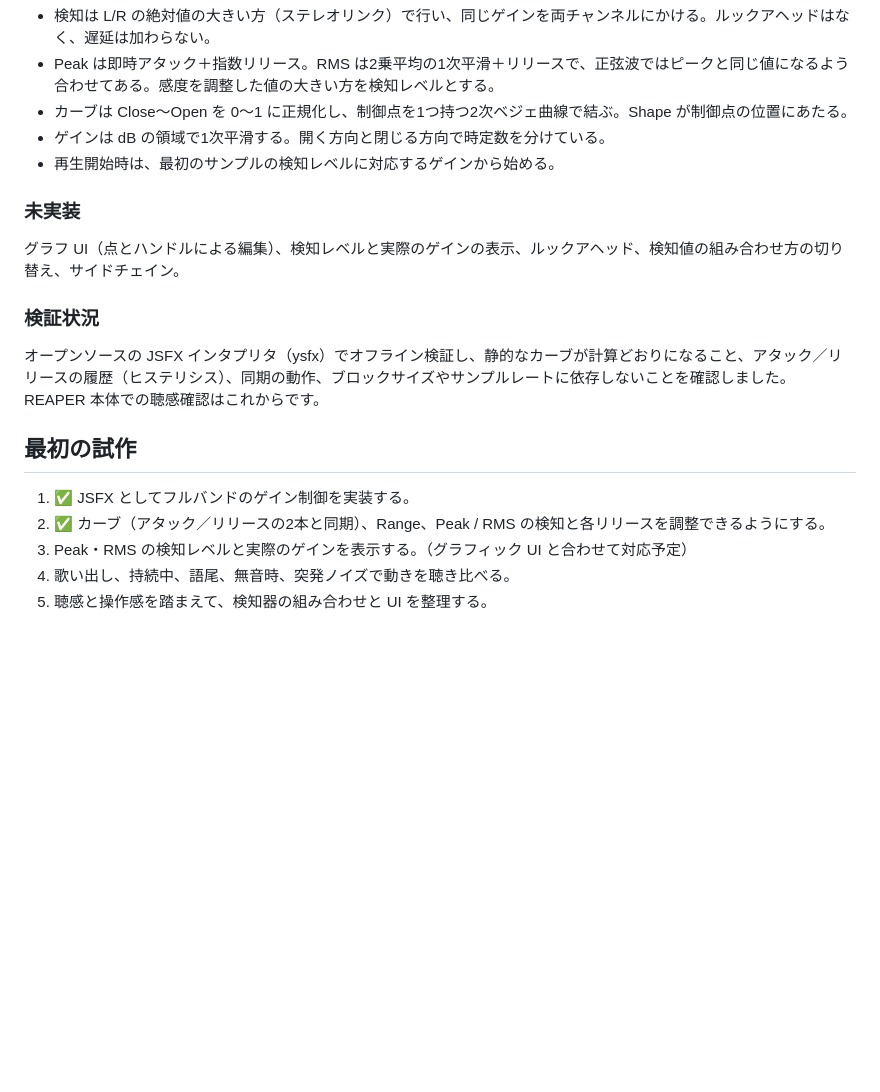
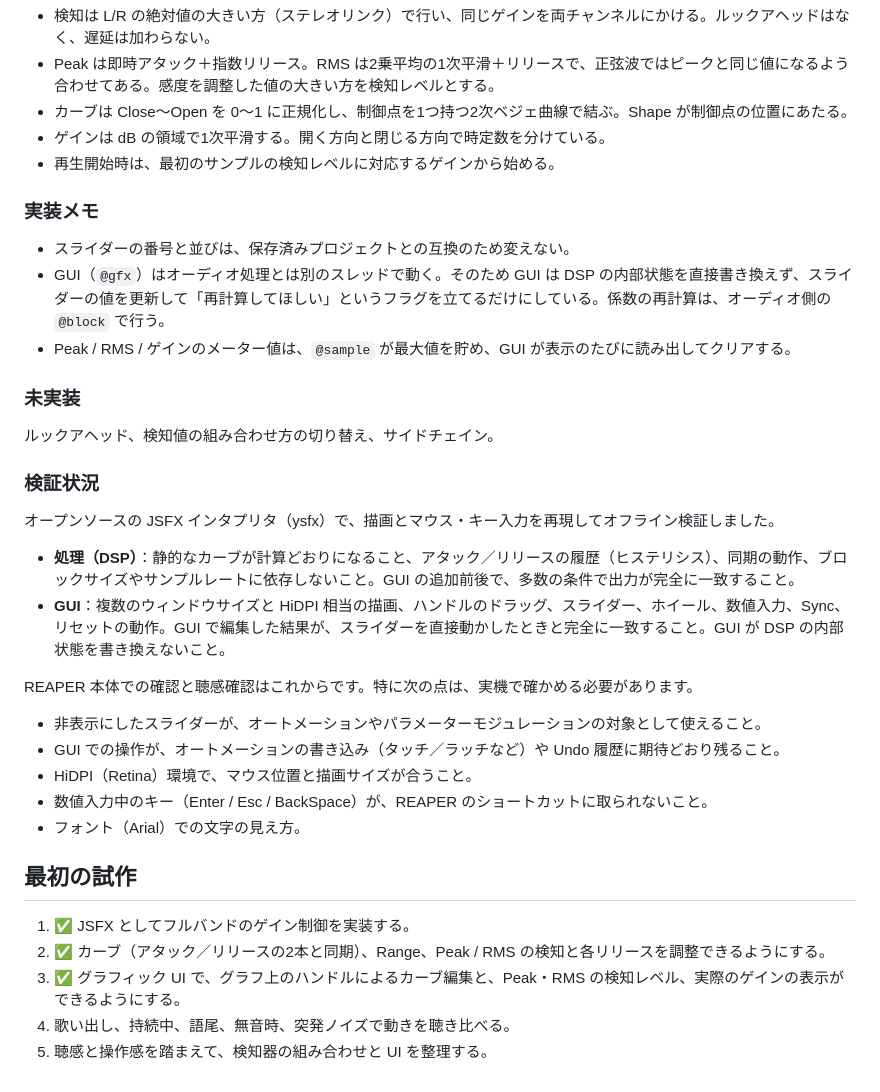
Before and after one commit to azmamusic/AZMbeziExp, a Markdown page: README.md, the part around one of its changes. GitHub-like rendering; blank space fills up the shorter version.

```diff
--- a/README.md
+++ b/README.md
@@ -86,18 +119,35 @@ TDR Kotelnikov の Peak と RMS のリリースをヒントに、異なる時間
 - ゲインは dB の領域で1次平滑する。開く方向と閉じる方向で時定数を分けている。
 - 再生開始時は、最初のサンプルの検知レベルに対応するゲインから始める。
 
+### 実装メモ
+
+- スライダーの番号と並びは、保存済みプロジェクトとの互換のため変えない。
+- GUI（`@gfx`）はオーディオ処理とは別のスレッドで動く。そのため GUI は DSP の内部状態を直接書き換えず、スライダーの値を更新して「再計算してほしい」というフラグを立てるだけにしている。係数の再計算は、オーディオ側の `@block` で行う。
+- Peak / RMS / ゲインのメーター値は、`@sample` が最大値を貯め、GUI が表示のたびに読み出してクリアする。
+
 ### 未実装
 
-グラフ UI（点とハンドルによる編集）、検知レベルと実際のゲインの表示、ルックアヘッド、検知値の組み合わせ方の切り替え、サイドチェイン。
+ルックアヘッド、検知値の組み合わせ方の切り替え、サイドチェイン。
 
 ### 検証状況
 
-オープンソースの JSFX インタプリタ（ysfx）でオフライン検証し、静的なカーブが計算どおりになること、アタック／リリースの履歴（ヒステリシス）、同期の動作、ブロックサイズやサンプルレートに依存しないことを確認しました。REAPER 本体での聴感確認はこれからです。
+オープンソースの JSFX インタプリタ（ysfx）で、描画とマウス・キー入力を再現してオフライン検証しました。
+
+- **処理（DSP）**：静的なカーブが計算どおりになること、アタック／リリースの履歴（ヒステリシス）、同期の動作、ブロックサイズやサンプルレートに依存しないこと。GUI の追加前後で、多数の条件で出力が完全に一致すること。
+- **GUI**：複数のウィンドウサイズと HiDPI 相当の描画、ハンドルのドラッグ、スライダー、ホイール、数値入力、Sync、リセットの動作。GUI で編集した結果が、スライダーを直接動かしたときと完全に一致すること。GUI が DSP の内部状態を書き換えないこと。
+
+REAPER 本体での確認と聴感確認はこれからです。特に次の点は、実機で確かめる必要があります。
+
+- 非表示にしたスライダーが、オートメーションやパラメーターモジュレーションの対象として使えること。
+- GUI での操作が、オートメーションの書き込み（タッチ／ラッチなど）や Undo 履歴に期待どおり残ること。
+- HiDPI（Retina）環境で、マウス位置と描画サイズが合うこと。
+- 数値入力中のキー（Enter / Esc / BackSpace）が、REAPER のショートカットに取られないこと。
+- フォント（Arial）での文字の見え方。
 
 ## 最初の試作
 
 1. ✅ JSFX としてフルバンドのゲイン制御を実装する。
 2. ✅ カーブ（アタック／リリースの2本と同期）、Range、Peak / RMS の検知と各リリースを調整できるようにする。
-3. Peak・RMS の検知レベルと実際のゲインを表示する。（グラフィック UI と合わせて対応予定）
+3. ✅ グラフィック UI で、グラフ上のハンドルによるカーブ編集と、Peak・RMS の検知レベル、実際のゲインの表示ができるようにする。
 4. 歌い出し、持続中、語尾、無音時、突発ノイズで動きを聴き比べる。
 5. 聴感と操作感を踏まえて、検知器の組み合わせと UI を整理する。
```
Also changed, not shown: other parts of README.md (+36 -3 lines), docs/gui.png (added), 1 other file.
